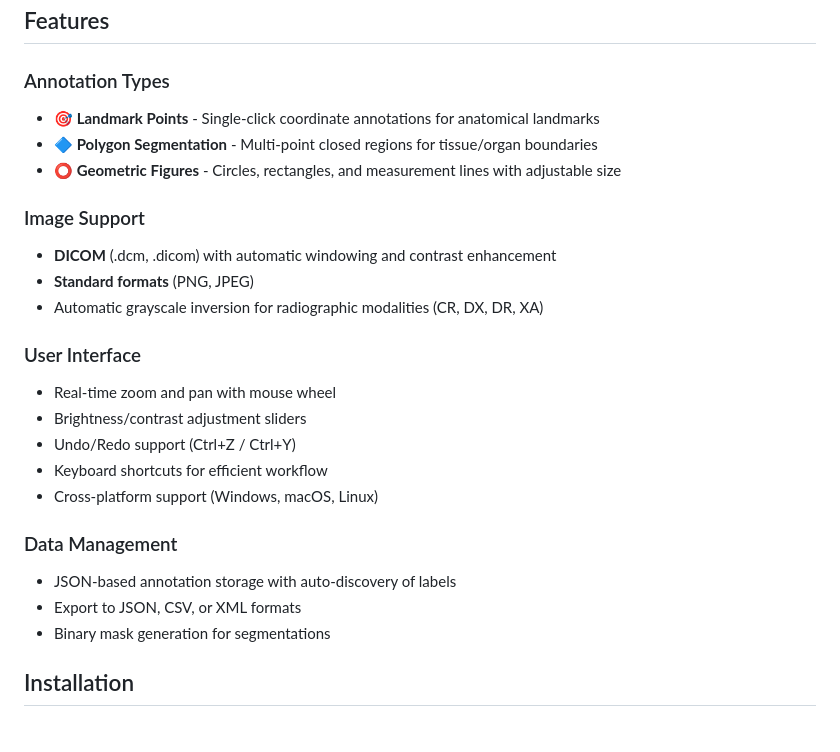
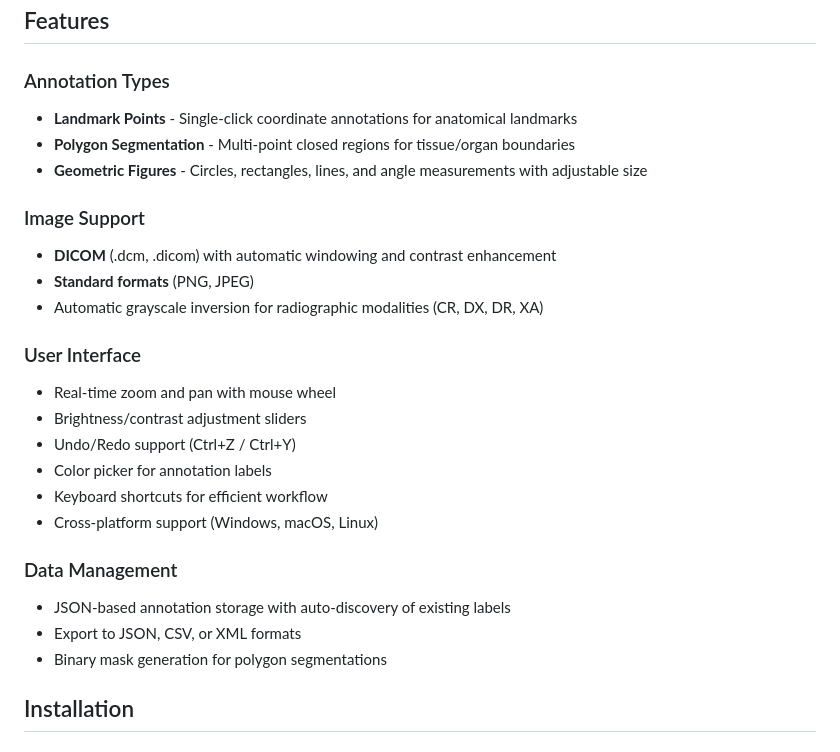
Before and after one commit to roberto98/image-annotator, a Markdown page: README.md, the part around one of its changes. Drawn GitHub-style.

```diff
--- a/README.md
+++ b/README.md
@@ -11,9 +9,9 @@ A web-based annotation tool for medical images supporting **landmark points**, *
 ## Features
 
 ### Annotation Types
-- **🎯 Landmark Points** - Single-click coordinate annotations for anatomical landmarks
-- **🔷 Polygon Segmentation** - Multi-point closed regions for tissue/organ boundaries
-- **⭕ Geometric Figures** - Circles, rectangles, and measurement lines with adjustable size
+- **Landmark Points** - Single-click coordinate annotations for anatomical landmarks
+- **Polygon Segmentation** - Multi-point closed regions for tissue/organ boundaries
+- **Geometric Figures** - Circles, rectangles, lines, and angle measurements with adjustable size
 
 ### Image Support
 - **DICOM** (.dcm, .dicom) with automatic windowing and contrast enhancement
@@ -24,13 +22,14 @@ A web-based annotation tool for medical images supporting **landmark points**, *
 - Real-time zoom and pan with mouse wheel
 - Brightness/contrast adjustment sliders
 - Undo/Redo support (Ctrl+Z / Ctrl+Y)
+- Color picker for annotation labels
 - Keyboard shortcuts for efficient workflow
 - Cross-platform support (Windows, macOS, Linux)
 
 ### Data Management
-- JSON-based annotation storage with auto-discovery of labels
+- JSON-based annotation storage with auto-discovery of existing labels
 - Export to JSON, CSV, or XML formats
-- Binary mask generation for segmentations
+- Binary mask generation for polygon segmentations
 
 ## Installation
 
```
Also changed, not shown: other parts of README.md (+70 -40 lines).
